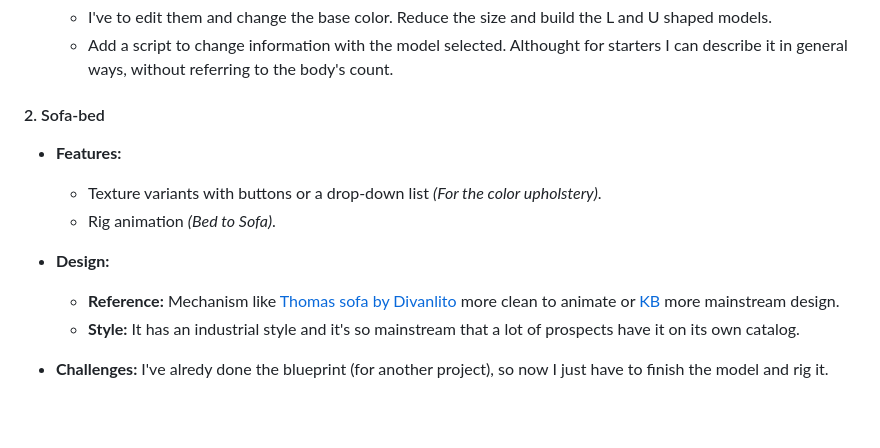
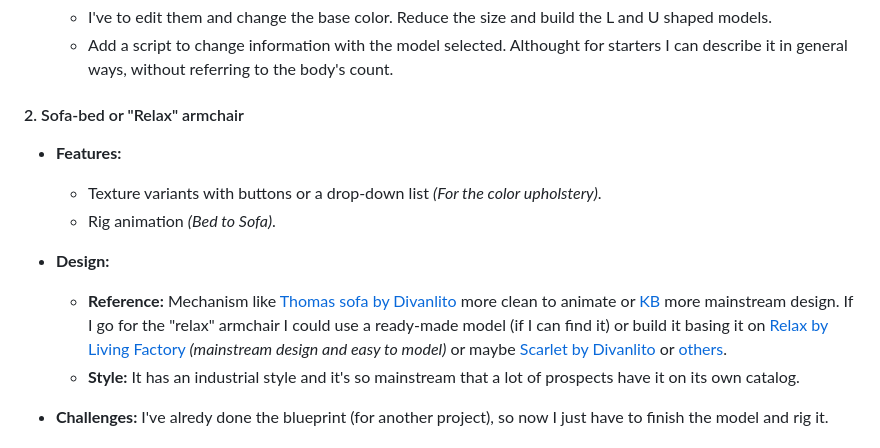
Before and after one commit to TadeoRiganti/probador-virtual, a Markdown page: README.md, the part around the change. Drawn GitHub-style; blank space fills up the shorter version.

Commit message:
CHORES: Add more references for the relax armchair

```diff
--- a/README.md
+++ b/README.md
@@ -25,14 +25,14 @@ For now I'll focus on something easy to locate and test, such as furniture's pro
     - I've to edit them and change the base color. Reduce the size and build the L and U shaped models.
     - Add a script to change information with the model selected. Althought for starters I can describe it in general ways, without referring to the body's count.
 
-#### 2. Sofa-bed
+#### 2. Sofa-bed or "Relax" armchair
 
 - __Features:__
     - Texture variants with buttons or a drop-down list _(For the color upholstery)_.
     - Rig animation _(Bed to Sofa)_.
 
 - __Design:__
-    - __Reference:__ Mechanism like [Thomas sofa by Divanlito](https://divanlito.com/product/605/thomas.html) more clean to animate or [KB](https://divanlito.com/p/378/kb.html) more mainstream design.
+    - __Reference:__ Mechanism like [Thomas sofa by Divanlito](https://divanlito.com/product/605/thomas.html) more clean to animate or [KB](https://divanlito.com/p/378/kb.html) more mainstream design. If I go for the "relax" armchair I could use a ready-made model (if I can find it) or build it basing it on [Relax by Living Factory](https://livingfactory.com.ar/producto/sillon-relax/) _(mainstream design and easy to model)_ or maybe [Scarlet by Divanlito](https://divanlito.com/product/329/scarlet.html) or [others](https://divanlito.com/category/46/Relax.html?page=1&view=small&p=hidden).
     - __Style:__ It has an industrial style and it's so mainstream that a lot of prospects have it on its own catalog.
 
 - __Challenges:__ I've alredy done the blueprint (for another project), so now I just have to finish the model and rig it.
```
